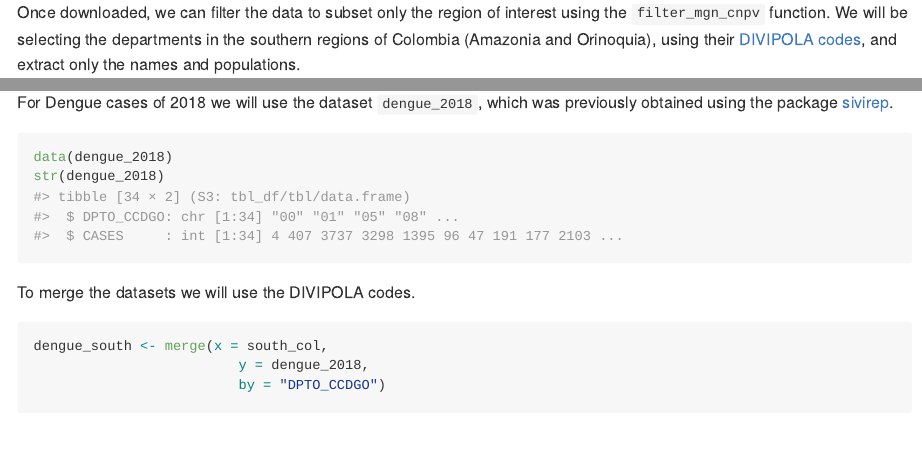
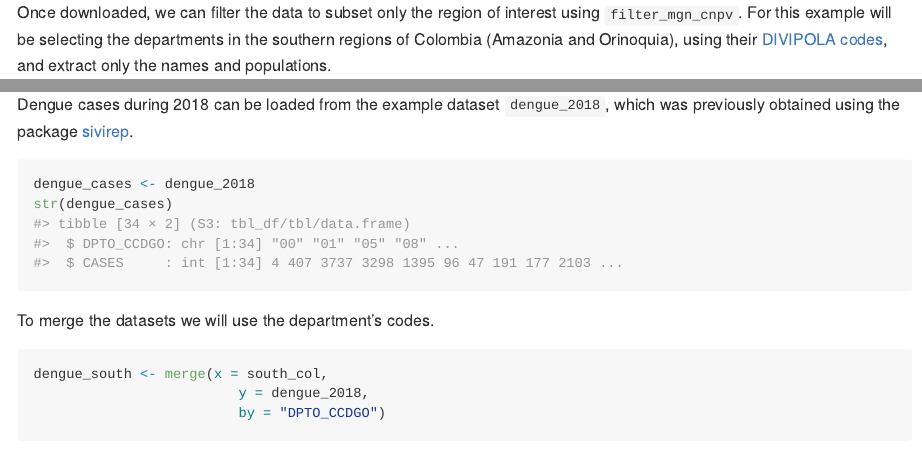
Before and after one commit to epiverse-trace/ColOpenData, an R Markdown document (README.Rmd): the page in a window 1100 px wide, from 1000 px down before the commit and from 1110 px down after it, so that both start at the same text, and a second part further down, joined at a grey line. Rendered offline with R 4.5, knitr and Pandoc, with nearby package versions; some code elsewhere in the file could not run offline; badge pictures from the web are left out.

Commit message:
Check grammar in README

````diff
--- a/README.Rmd
+++ b/README.Rmd
@@ -76,7 +76,7 @@ census <- download("MGNCNPV_DPTO_2018")
 ```
 
 Once downloaded, we can filter the data to subset only the region of interest
-using the `filter_mgn_cnpv` function. We will be selecting the departments in
+using `filter_mgn_cnpv`. For this example will be selecting the departments in
 the southern regions of Colombia (Amazonia and Orinoquia),
 using their [DIVIPOLA codes](https://www.datos.gov.co/widgets/gdxc-w37w), and
 extract only the names and populations.
@@ -90,14 +90,14 @@ south_col <- census %>%
   )
 ```
 
-For Dengue cases  of 2018 we will use the dataset `dengue_2018`,
+Dengue cases during 2018 can be loaded from the example dataset `dengue_2018`,
 which was previously obtained using the package [sivirep](https://epiverse-trace.github.io/sivirep/).
 ```{r load_data}
-data(dengue_2018)
-str(dengue_2018)
+dengue_cases <- dengue_2018
+str(dengue_cases)
 ```
 
-To merge the datasets we will use the DIVIPOLA codes.
+To merge the datasets we will use the department's codes.
 ```{r}
 dengue_south <- merge(x = south_col,
                          y = dengue_2018,
````
Also changed, not shown: README.Rmd (8 more changed lines).
